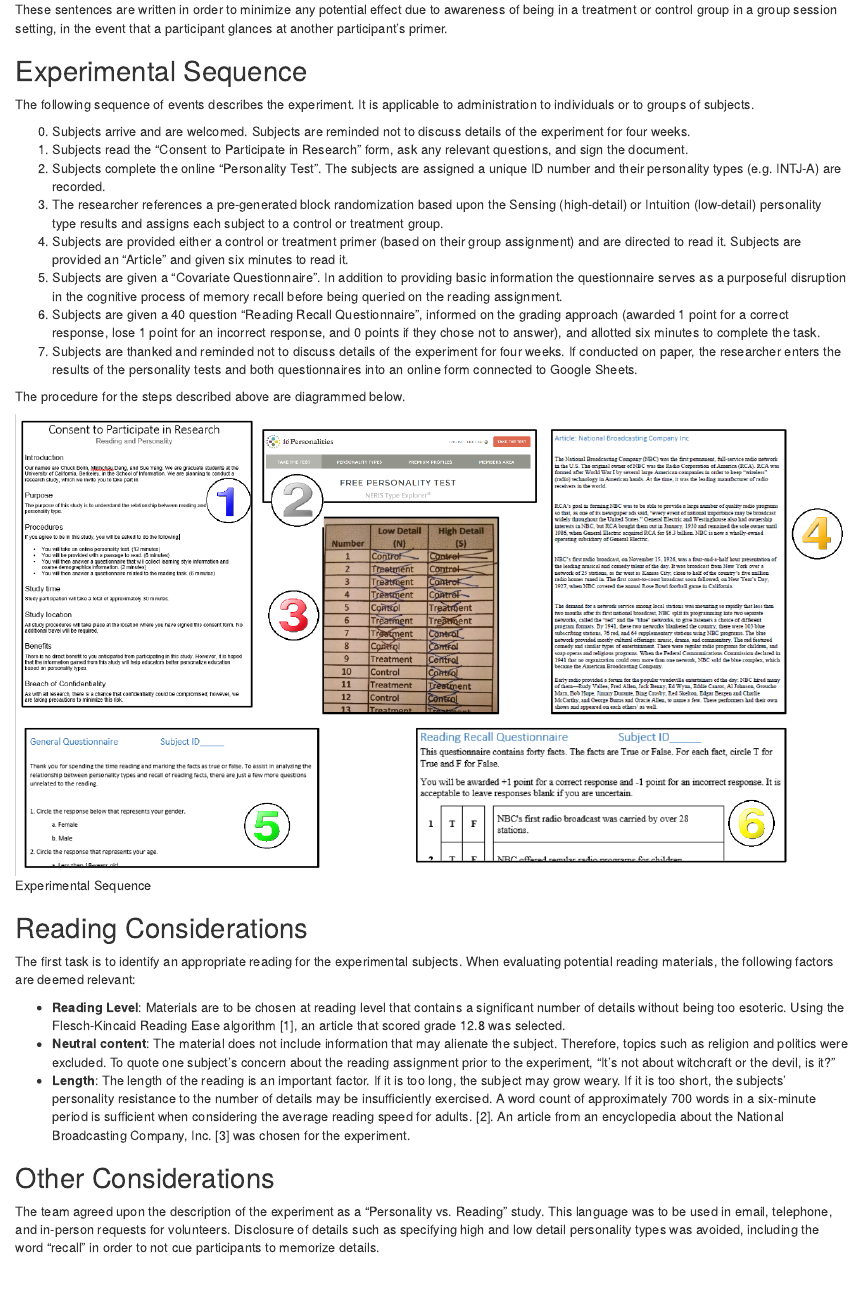
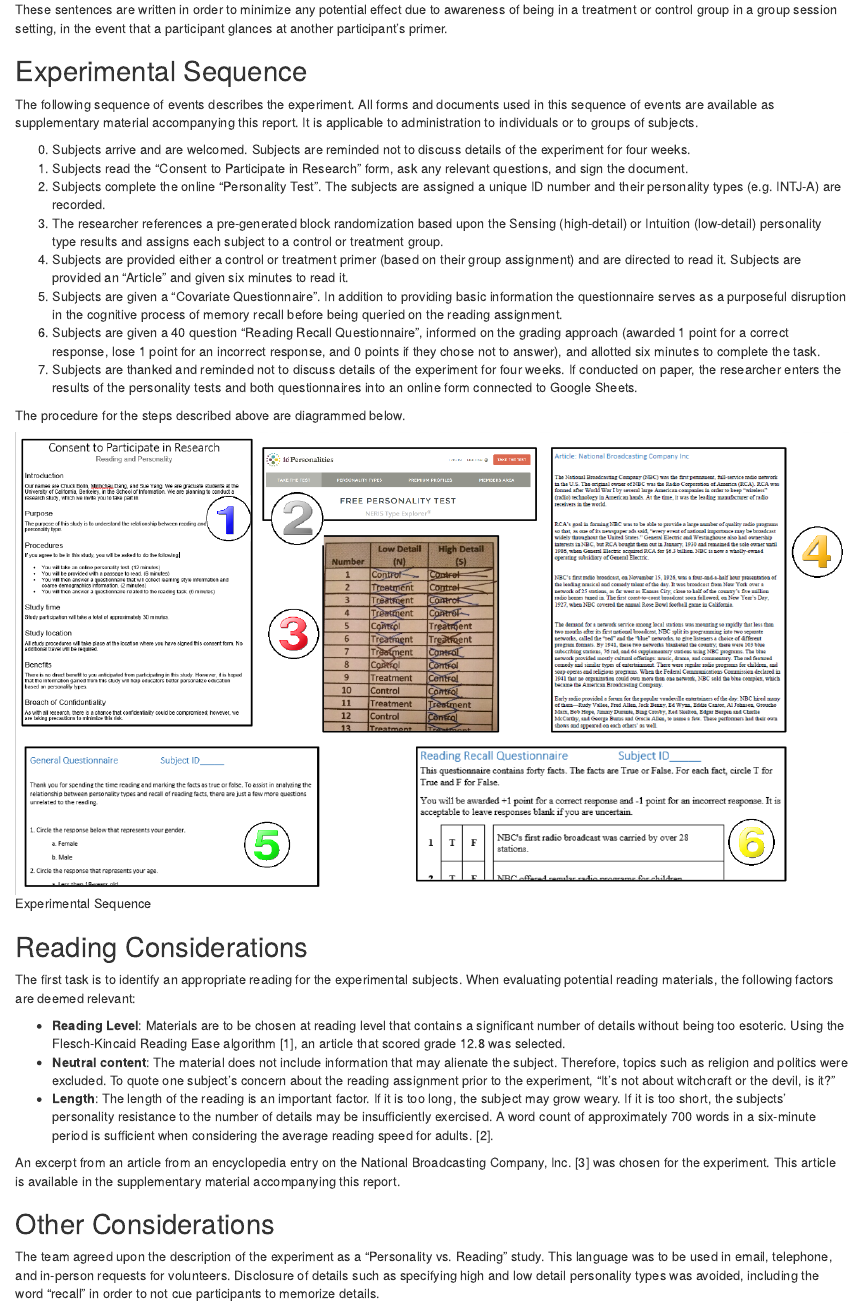
Before and after one commit to holatuwol/W241-MemoryReadingRecall, an R Markdown document (02-experimental-design.Rmd): the page in a window 1100 px wide, from 480 px down. Rendered offline with R 4.5, knitr and Pandoc, with nearby package versions.

Commit message:
Add an indication that the reading and other documentation is provided with the report

```diff
--- a/02-experimental-design.Rmd
+++ b/02-experimental-design.Rmd
@@ -30,7 +30,7 @@ These sentences are written in order to minimize any potential effect due to awa
 
 ## Experimental Sequence
 
-The following sequence of events describes the experiment. It is applicable to administration to individuals or to groups of subjects.
+The following sequence of events describes the experiment. All forms and documents used in this sequence of events are available as supplementary material accompanying this report. It is applicable to administration to individuals or to groups of subjects.
 
 0. Subjects arrive and are welcomed. Subjects are reminded not to discuss details of the experiment for four weeks.
 1. Subjects read the "Consent to Participate in Research" form, ask any relevant questions, and sign the document.
@@ -51,7 +51,9 @@ The first task is to identify an appropriate reading for the experimental subjec
 
 * **Reading Level**:  Materials are to be chosen at reading level that contains a significant number of details without being too esoteric. Using the Flesch-Kincaid Reading Ease algorithm [@fleschKincaid], an article that scored grade 12.8 was selected.
 * **Neutral content**: The material does not include information that may alienate the subject. Therefore, topics such as religion and politics were excluded. To quote one subject’s concern about the reading assignment prior to the experiment, "It's not about witchcraft or the devil, is it?"
-* **Length**: The length of the reading is an important factor. If it is too long,  the subject may grow weary. If it is too short, the subjects’ personality resistance to the number of details may be insufficiently exercised. A word count of approximately 700 words in a six-minute period is sufficient when considering the average reading speed for adults. [@readingSpeed]. An article from an encyclopedia about the National Broadcasting Company, Inc. [@nbcReading] was chosen for the experiment.
+* **Length**: The length of the reading is an important factor. If it is too long,  the subject may grow weary. If it is too short, the subjects’ personality resistance to the number of details may be insufficiently exercised. A word count of approximately 700 words in a six-minute period is sufficient when considering the average reading speed for adults. [@readingSpeed].
+
+An excerpt from an article from an encyclopedia entry on the National Broadcasting Company, Inc. [@nbcReading] was chosen for the experiment. This article is available in the supplementary material accompanying this report.
 
 ## Other Considerations
 
```
